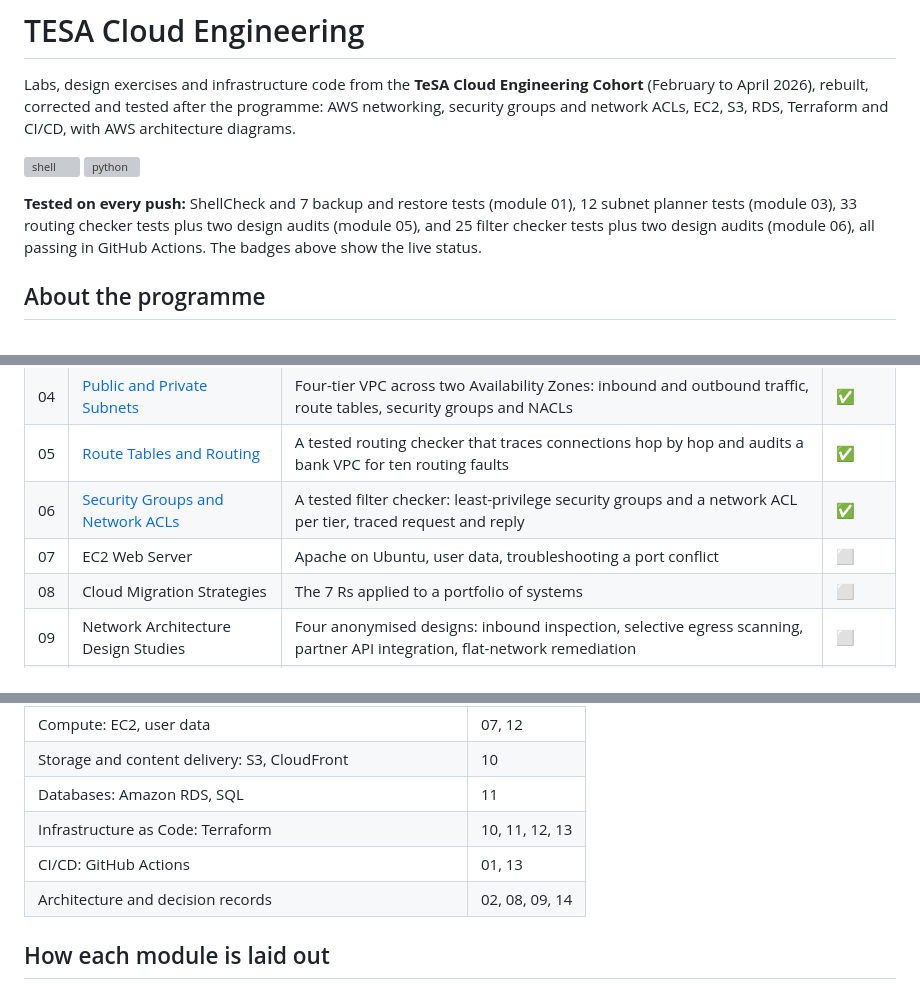
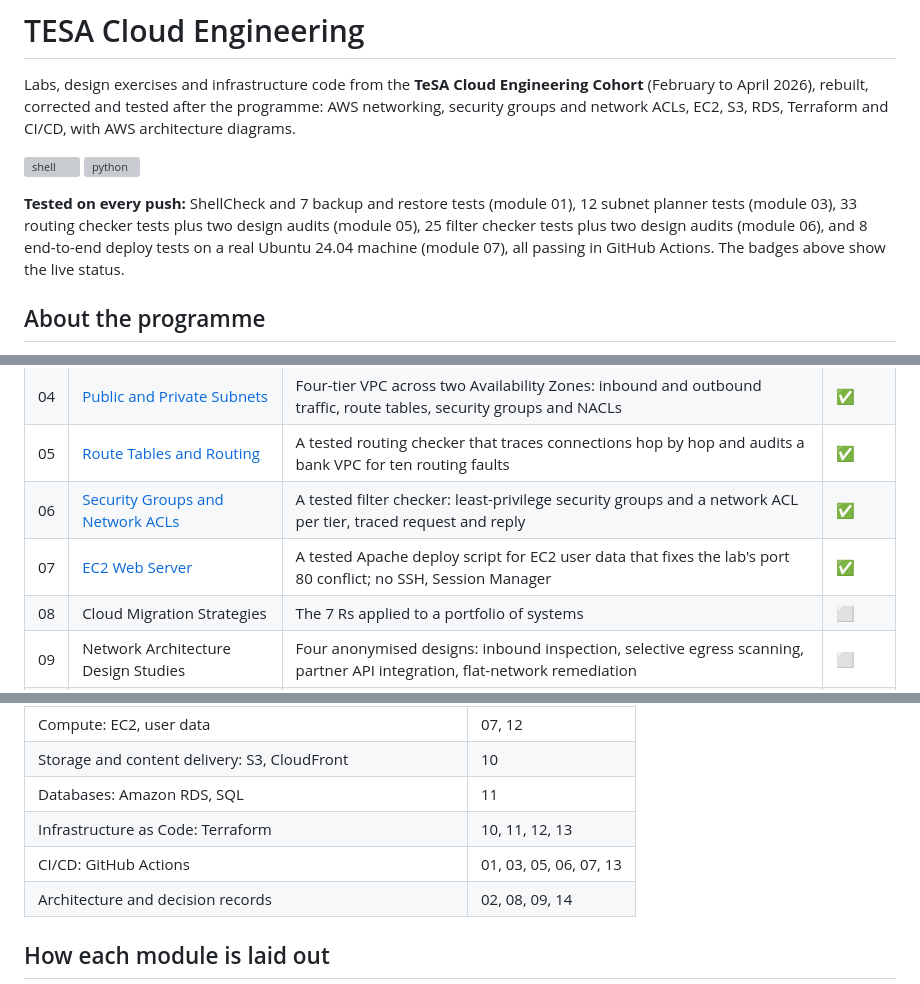
Before and after one commit to ooseni/TESA-Cloud-Engineering, a Markdown page: README.md, 3 parts joined by grey strips. Rendered like a GitHub page; grey boxes are pictures that could not be loaded.

```diff
--- a/README.md
+++ b/README.md
@@ -5,7 +5,7 @@ Labs, design exercises and infrastructure code from the **TeSA Cloud Engineering
 [![shell](https://github.com/ooseni/TESA-Cloud-Engineering/actions/workflows/shell.yml/badge.svg)](https://github.com/ooseni/TESA-Cloud-Engineering/actions/workflows/shell.yml)
 [![python](https://github.com/ooseni/TESA-Cloud-Engineering/actions/workflows/python.yml/badge.svg)](https://github.com/ooseni/TESA-Cloud-Engineering/actions/workflows/python.yml)
 
-**Tested on every push:** ShellCheck and 7 backup and restore tests (module 01), 12 subnet planner tests (module 03), 33 routing checker tests plus two design audits (module 05), and 25 filter checker tests plus two design audits (module 06), all passing in GitHub Actions. The badges above show the live status.
+**Tested on every push:** ShellCheck and 7 backup and restore tests (module 01), 12 subnet planner tests (module 03), 33 routing checker tests plus two design audits (module 05), 25 filter checker tests plus two design audits (module 06), and 8 end-to-end deploy tests on a real Ubuntu 24.04 machine (module 07), all passing in GitHub Actions. The badges above show the live status.
 
 ## About the programme
 
@@ -33,7 +33,7 @@ This is not an archive of submissions. Each module takes something I did during
 | 04 | [Public and Private Subnets](04-public-private-subnets/) | Four-tier VPC across two Availability Zones: inbound and outbound traffic, route tables, security groups and NACLs | ✅ |
 | 05 | [Route Tables and Routing](05-route-tables/) | A tested routing checker that traces connections hop by hop and audits a bank VPC for ten routing faults | ✅ |
 | 06 | [Security Groups and Network ACLs](06-security-groups-nacls/) | A tested filter checker: least-privilege security groups and a network ACL per tier, traced request and reply | ✅ |
-| 07 | EC2 Web Server | Apache on Ubuntu, user data, troubleshooting a port conflict | ⬜ |
+| 07 | [EC2 Web Server](07-ec2-web-server/) | A tested Apache deploy script for EC2 user data that fixes the lab's port 80 conflict; no SSH, Session Manager | ✅ |
 | 08 | Cloud Migration Strategies | The 7 Rs applied to a portfolio of systems | ⬜ |
 | 09 | Network Architecture Design Studies | Four anonymised designs: inbound inspection, selective egress scanning, partner API integration, flat-network remediation | ⬜ |
 | 10 | S3 Static Website | Console lab rebuilt in Terraform as a private bucket behind CloudFront with HTTPS | ⬜ |
@@ -54,7 +54,7 @@ This is not an archive of submissions. Each module takes something I did during
 | Storage and content delivery: S3, CloudFront | 10 |
 | Databases: Amazon RDS, SQL | 11 |
 | Infrastructure as Code: Terraform | 10, 11, 12, 13 |
-| CI/CD: GitHub Actions | 01, 13 |
+| CI/CD: GitHub Actions | 01, 03, 05, 06, 07, 13 |
 | Architecture and decision records | 02, 08, 09, 14 |
 
 ## How each module is laid out
```
Also changed, not shown: 07-ec2-web-server/README.md (added, +212 -0 lines).
